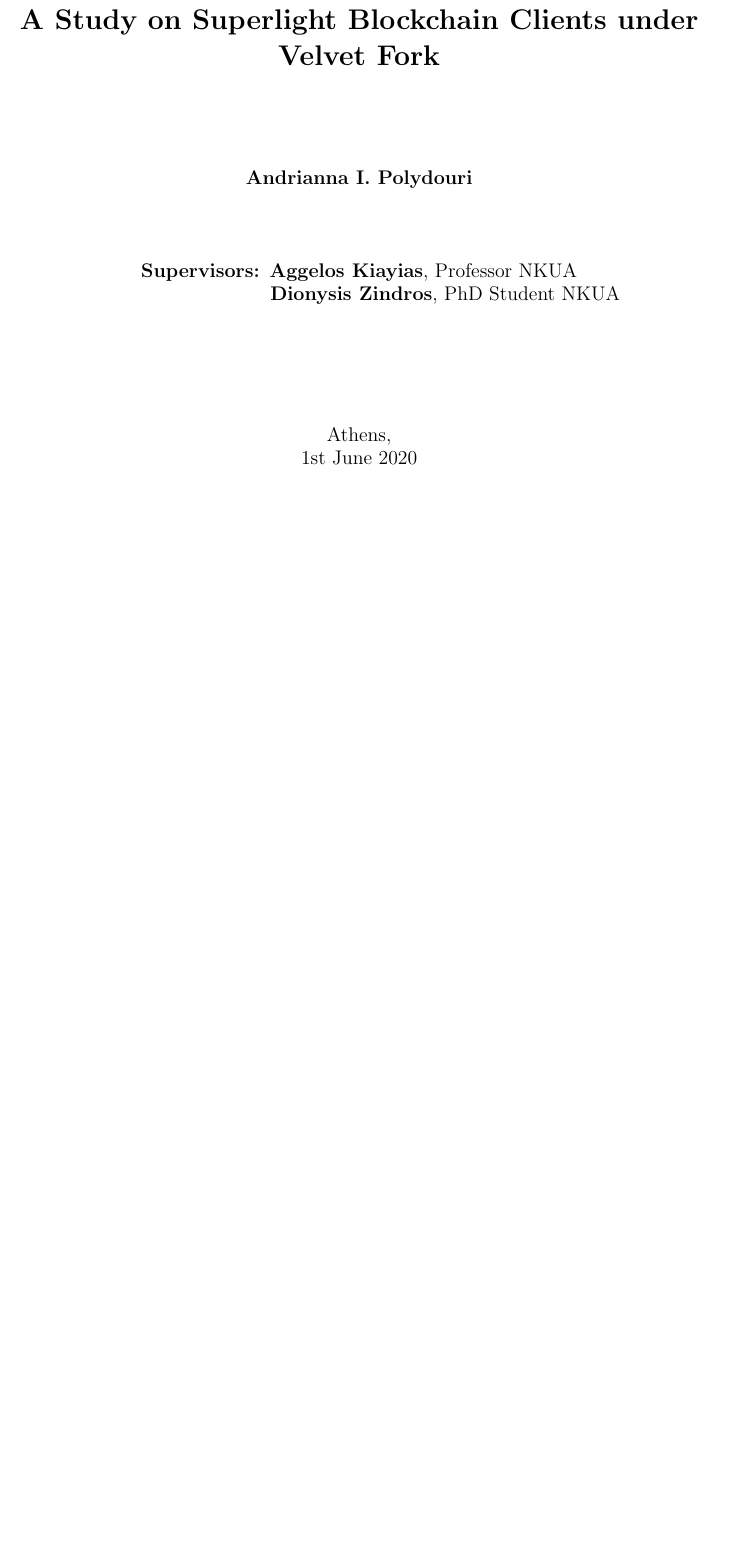
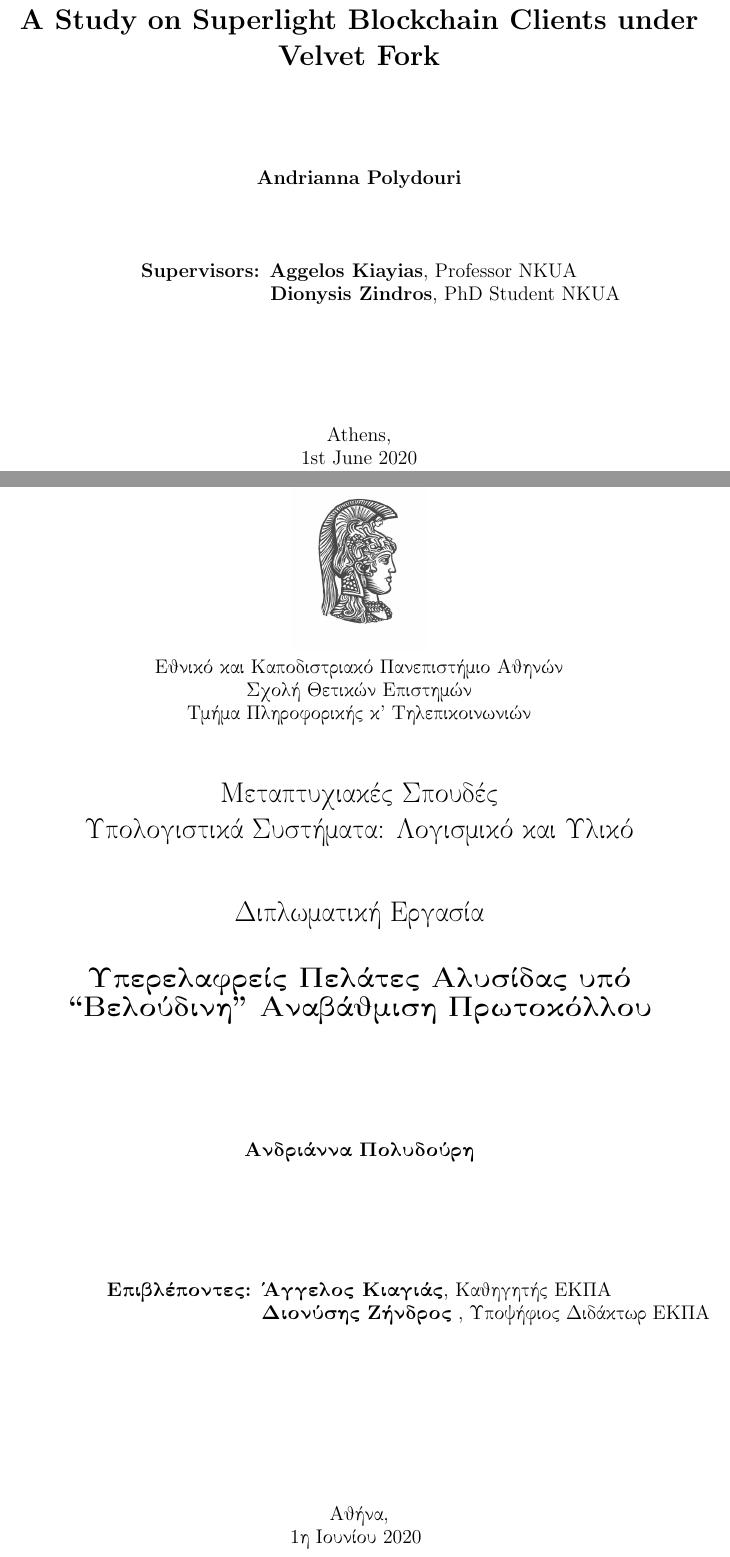
Before and after one commit to andripol/thesis, a LaTeX thesis (tex/thesis.tex, which reads tex/greek_subtitle.tex, tex/greek_title.tex, tex/title.tex): part of page 1 of 60 before the commit and two parts of pages 1 and 3 of 64 after it, the two joined at a grey line, cut so that both start at the same text, the shorter picture padded with empty space. The pictures show the PDF file tex/thesis.pdf that the author committed with the source.

Commit message:
Complete titles

```diff
--- /dev/null
+++ b/tex/greek_subtitle.tex
@@ -0,0 +1,23 @@
+\begin{center}
+    \vspace{3cm}
+    \large \textbf{Διπλωματική Εργασία}\\
+    \vspace{3cm}
+    \textbf{Υπερελαφρείς Πελάτες Αλυσίδας υπό \\
+    ``Βελούδινη'' Aναβάθμιση Πρωτοκόλλου}\\
+    \vspace{3cm}
+    \large \textbf{Ανδριάννα Πολυδούρη}\\
+    \textbf{Αρ. Μητρώου:} M1598
+
+    \begin{flushleft}
+        \textbf{Επιβλέποντες:}\\
+        \hspace{2cm}
+        \textbf{Άγγελος Κιαγιάς}, Καθηγητής ΕΚΠΑ\\
+        %\hspace{3.15cm}
+        \hspace{2cm}
+        \textbf{Διονύσης Ζήνδρος}, Υποψήφιος Διδάκτωρ ΕΚΠΑ
+
+        \textbf{Εξεταστική Επιτροπή:}\\
+        \hspace{2cm}
+        \textbf{Άγγελος Κιαγιάς}, Καθηγητής ΕΚΠΑ\\
+        %\hspace{4.4cm}
+        \hspace{2cm}
--- /dev/null
+++ b/tex/greek_title.tex
@@ -0,0 +1,28 @@
+\begin{center}
+
+    \includegraphics[scale=0.8]{figures/logo_uoa.jpg}\\
+    {\large Εθνικό και Καποδιστριακό Πανεπιστήμιο Αθηνών \\
+    Σχολή Θετικών Επιστημών \\
+    Τμήμα Πληροφορικής κ' Τηλεπικοινωνιών\\}
+    \vspace{1cm}
+    \begin{LARGE}
+        Μεταπτυχιακές Σπουδές \\
+        Υπολογιστικά Συστήματα: Λογισμικό και Υλικό\\
+        \vspace{10mm}
+        {Διπλωματική Εργασία}\\
+        \vspace{0.8cm}
+    \end{LARGE}
+    {\textbf{\LARGE Υπερελαφρείς Πελάτες Αλυσίδας υπό ``Βελούδινη'' Αναβάθμιση Πρωτοκόλλου}}\\
+    \vspace{2.5cm}
+
+
+    \textbf{\large Ανδριάννα Πολυδούρη} \\
+    \vspace{2.5cm}
+    \textbf{\large Επιβλέποντες: Άγγελος Κιαγιάς}\large , Καθηγητής ΕΚΠΑ\\
+    \hspace{5.4cm}
+    \textbf{\large Διονύσης Ζήνδρος} \large, Υποψήφιος Διδάκτωρ ΕΚΠΑ
+    \vspace{2cm}
+
+    \date{Αθήνα, \\ 1η Ιουνίου 2020}
+    \pagebreak
+\end{center}
--- a/tex/title.tex
+++ b/tex/title.tex
@@ -14,7 +14,7 @@
     }
 
 \author{
-    \textbf{Andrianna I. Polydouri} \\
+    \textbf{Andrianna Polydouri} \\
     \vspace{1cm} \\
     \textbf{Supervisors: Aggelos Kiayias}, Professor NKUA\\
     \hspace{3.68cm}
```
Also changed, not shown: tex/subtitle.tex (added, +29 -0 lines), tex/thesis.tex (+10 -0 lines), tex/thesis.pdf, tex/greek_subtitle.tex (7 more changed lines).
